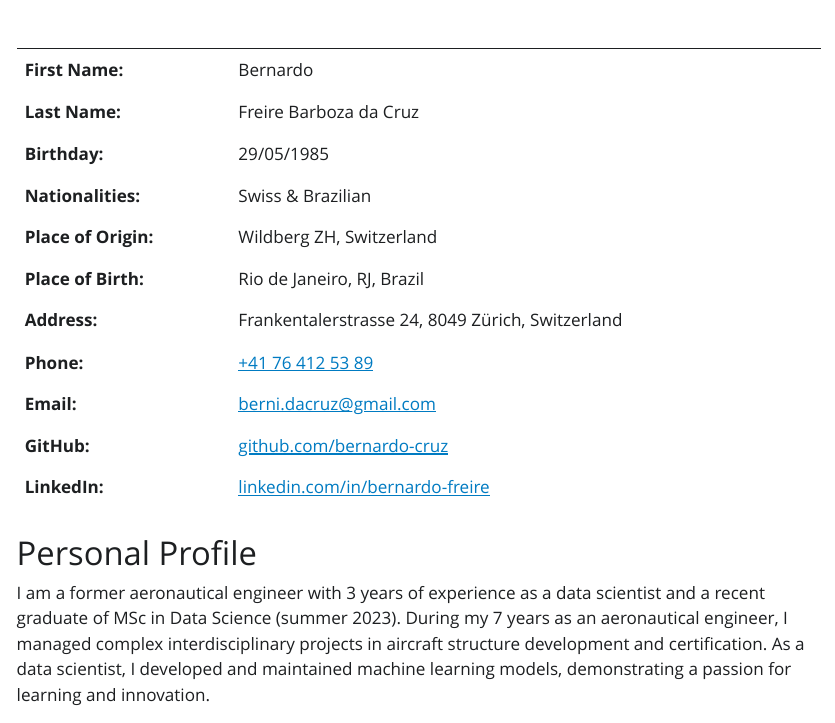
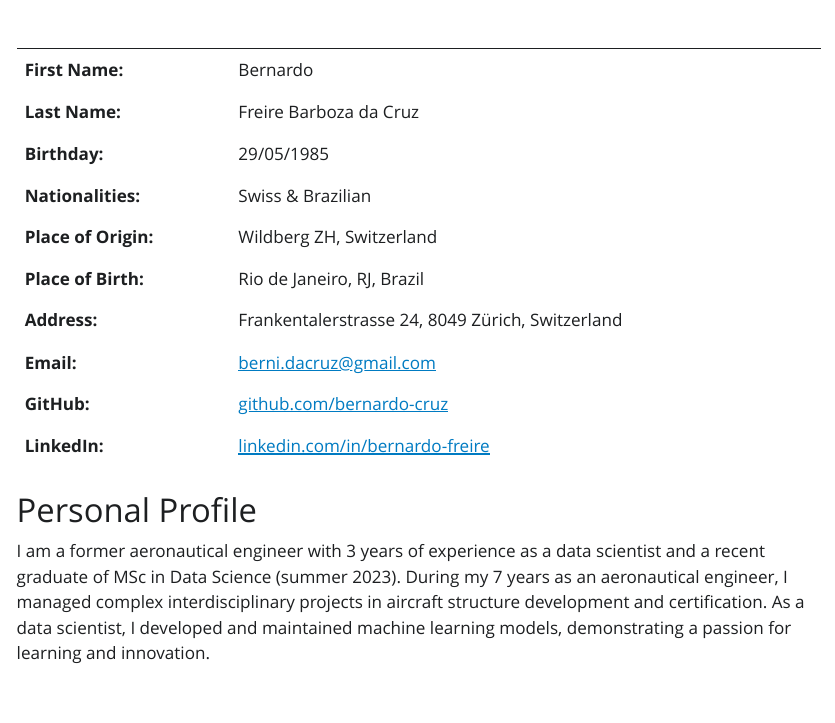
Before and after one commit to bernardo-cruz/blog, a Quarto document (quarto_builder/cv.qmd): the page in a window 1100 px wide, from 250 px down. The pictures show the output file cv.html that the author committed with the source, opened offline; Quarto's library style sheets are replaced by a plain one without menus.

Commit message:
telefone number removed

```diff
--- a/quarto_builder/cv.qmd
+++ b/quarto_builder/cv.qmd
@@ -17,7 +17,6 @@ categories:
 | **Place of Origin:**   | Wildberg ZH, Switzerland                                             |
 | **Place of Birth:**    | Rio de Janeiro, RJ, Brazil                                           |
 | **Address:**           | Frankentalerstrasse 24, 8049 Zürich, Switzerland                     |
-| **Phone:**             | [+41 76 412 53 89](tel:+41764125389)                                 |
 | **Email:**             | [berni.dacruz@gmail.com](mailto:berni.dacruz@gmail.com)              |
 | **GitHub:**            | [github.com/bernardo-cruz](https://bernardo-cruz.github.io/blog/)    |
 | **LinkedIn:**          | [linkedin.com/in/bernardo-freire](https://www.linkedin.com/in/bernardo-freire-barboza-da-cruz/) |
```
Also changed, not shown: cv.html, quarto_builder/.quarto/idx/cv.qmd.json, search.json, 3 other files.
